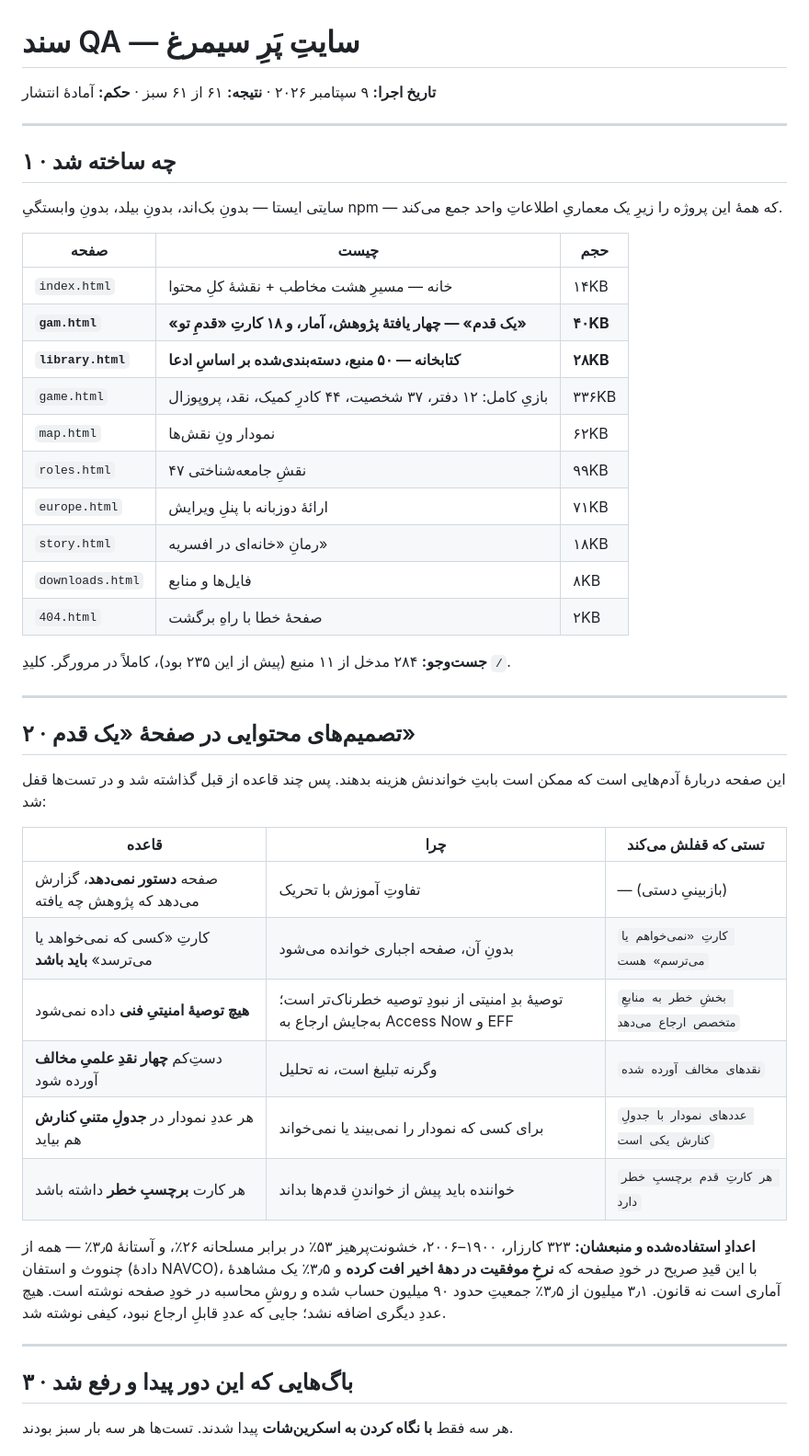
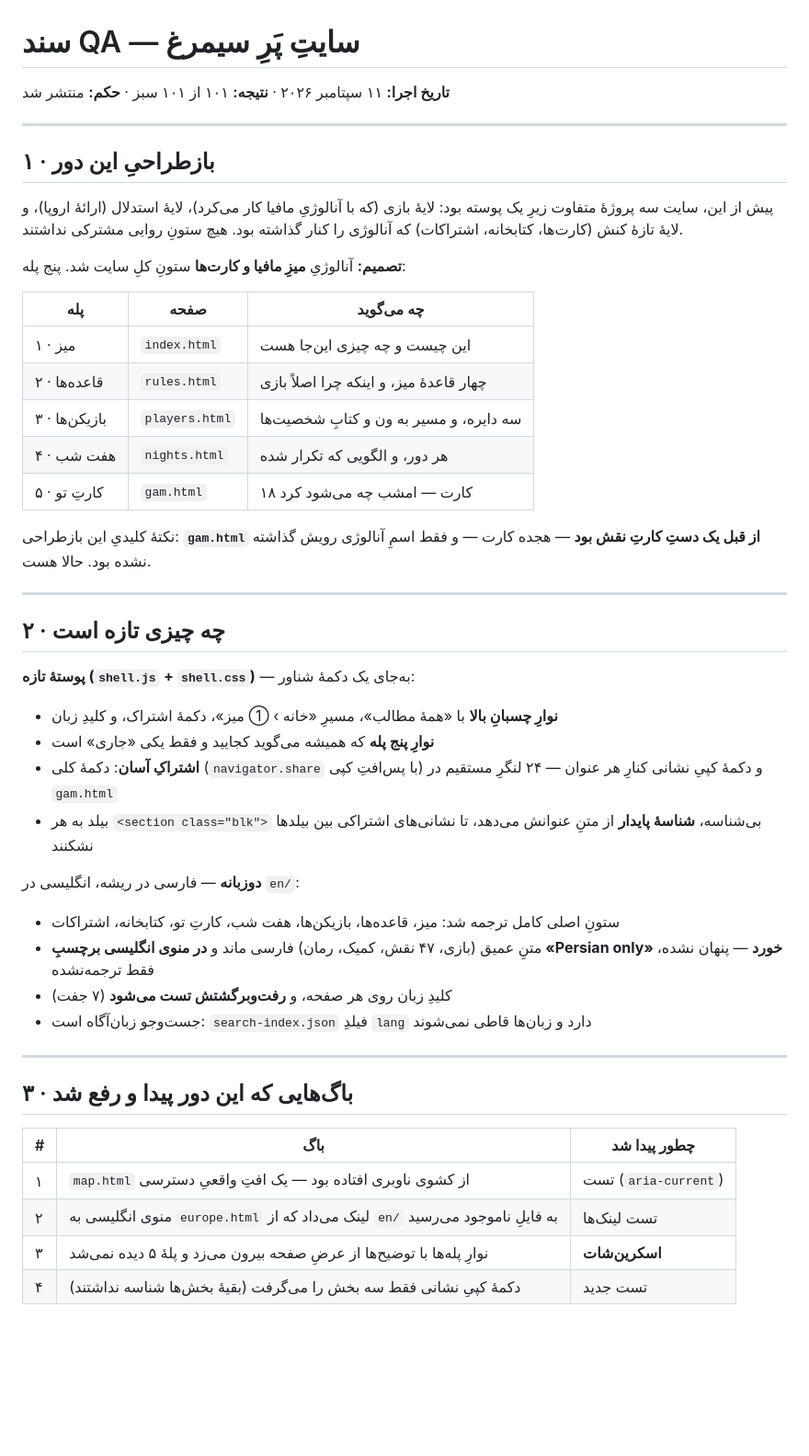
Before and after one commit to MaryamJaberi/simorgh, a Markdown page: files/QA-site.md, the part around one of its changes. Shown at 92% size. Drawn GitHub-style; blank space fills up the shorter version.

```diff
--- a/files/QA-site.md
+++ b/files/QA-site.md
@@ -1,54 +1,55 @@
 # سند QA — سایتِ پَرِ سیمرغ
 
-**تاریخ اجرا:** ۹ سپتامبر ۲۰۲۶ · **نتیجه:** ۶۱ از ۶۱ سبز · **حکم:** آمادهٔ انتشار
+**تاریخ اجرا:** ۱۱ سپتامبر ۲۰۲۶ · **نتیجه:** ۱۰۱ از ۱۰۱ سبز · **حکم:** منتشر شد
 
 ---
 
-## ۱ · چه ساخته شد
+## ۱ · بازطراحیِ این دور
 
-سایتی ایستا — بدونِ بک‌اند، بدونِ بیلد، بدونِ وابستگیِ npm — که همهٔ این پروژه را
-زیرِ یک معماریِ اطلاعاتِ واحد جمع می‌کند.
+پیش از این، سایت سه پروژهٔ متفاوت زیرِ یک پوسته بود: لایهٔ بازی (که با آنالوژیِ مافیا
+کار می‌کرد)، لایهٔ استدلال (ارائهٔ اروپا)، و لایهٔ تازهٔ کنش (کارت‌ها، کتابخانه، اشتراکات)
+که آنالوژی را کنار گذاشته بود. هیچ ستونِ روایی مشترکی نداشتند.
 
-| صفحه | چیست | حجم |
+**تصمیم:** آنالوژیِ **میزِ مافیا و کارت‌ها** ستونِ کلِ سایت شد. پنج پله:
+
+| پله | صفحه | چه می‌گوید |
 |---|---|---|
-| `index.html` | خانه — مسیرِ هشت مخاطب + نقشهٔ کلِ محتوا | ۱۴KB |
-| **`gam.html`** | **«یک قدم» — چهار یافتهٔ پژوهش، آمار، و ۱۸ کارتِ «قدمِ تو»** | **۴۰KB** |
-| **`library.html`** | **کتابخانه — ۵۰ منبع، دسته‌بندی‌شده بر اساسِ ادعا** | **۲۸KB** |
-| `game.html` | بازیِ کامل: ۱۲ دفتر، ۳۷ شخصیت، ۴۴ کادرِ کمیک، نقد، پروپوزال | ۳۳۶KB |
-| `map.html` | نمودار ونِ نقش‌ها | ۶۲KB |
-| `roles.html` | ۴۷ نقشِ جامعه‌شناختی | ۹۹KB |
-| `europe.html` | ارائهٔ دوزبانه با پنلِ ویرایش | ۷۱KB |
-| `story.html` | رمانِ «خانه‌ای در افسریه» | ۱۸KB |
-| `downloads.html` | فایل‌ها و منابع | ۸KB |
-| `404.html` | صفحهٔ خطا با راهِ برگشت | ۲KB |
+| ۱ · میز | `index.html` | این چیست و چه چیزی این‌جا هست |
+| ۲ · قاعده‌ها | `rules.html` | چهار قاعدهٔ میز، و اینکه چرا اصلاً بازی |
+| ۳ · بازیکن‌ها | `players.html` | سه دایره، و مسیر به ون و کتابِ شخصیت‌ها |
+| ۴ · هفت شب | `nights.html` | هر دور، و الگویی که تکرار شده |
+| ۵ · کارتِ تو | `gam.html` | ۱۸ کارت — امشب چه می‌شود کرد |
 
-**جست‌وجو:** ۲۸۴ مدخل از ۱۱ منبع (پیش از این ۲۳۵ بود)، کاملاً در مرورگر. کلیدِ `/`.
+نکتهٔ کلیدیِ این بازطراحی: **`gam.html` از قبل یک دستِ کارتِ نقش بود** — هجده کارت —
+و فقط اسمِ آنالوژی رویش گذاشته نشده بود. حالا هست.
 
 ---
 
-## ۲ · تصمیم‌های محتوایی در صفحهٔ «یک قدم»
+## ۲ · چه چیزی تازه است
 
-این صفحه دربارهٔ آدم‌هایی است که ممکن است بابتِ خواندنش هزینه بدهند.
-پس چند قاعده از قبل گذاشته شد و در تست‌ها قفل شد:
+**پوستهٔ تازه (`shell.js` + `shell.css`)** — به‌جای یک دکمهٔ شناور:
+- **نوارِ چسبانِ بالا** با «همهٔ مطالب»، مسیرِ «خانه › ① میز»، دکمهٔ اشتراک، و کلیدِ زبان
+- **نوارِ پنج پله** که همیشه می‌گوید کجایید و فقط یکی «جاری» است
+- **اشتراکِ آسان**: دکمهٔ کلی (`navigator.share` با پس‌افتِ کپی) و دکمهٔ کپیِ نشانی
+  کنارِ هر عنوان — ۲۴ لنگرِ مستقیم در `gam.html`
+- بیلد به هر `<section class="blk">` بی‌شناسه، **شناسهٔ پایدار** از متنِ عنوانش می‌دهد،
+  تا نشانی‌های اشتراکی بین بیلدها نشکنند
 
-| قاعده | چرا | تستی که قفلش می‌کند |
-|---|---|---|
-| صفحه **دستور نمی‌دهد**، گزارش می‌دهد که پژوهش چه یافته | تفاوتِ آموزش با تحریک | — (بازبینیِ دستی) |
-| کارتِ «کسی که نمی‌خواهد یا می‌ترسد» **باید باشد** | بدونِ آن، صفحه اجباری خوانده می‌شود | `کارتِ «نمی‌خواهم یا می‌ترسم» هست` |
-| **هیچ توصیهٔ امنیتیِ فنی** داده نمی‌شود | توصیهٔ بدِ امنیتی از نبودِ توصیه خطرناک‌تر است؛ به‌جایش ارجاع به Access Now و EFF | `بخشِ خطر به منابعِ متخصص ارجاع می‌دهد` |
-| دستِ‌کم **چهار نقدِ علمیِ مخالف** آورده شود | وگرنه تبلیغ است، نه تحلیل | `نقدهای مخالف آورده شده` |
-| هر عددِ نمودار در **جدولِ متنیِ کنارش** هم بیاید | برای کسی که نمودار را نمی‌بیند یا نمی‌خواند | `عددهای نمودار با جدولِ کنارش یکی است` |
-| هر کارت **برچسبِ خطر** داشته باشد | خواننده باید پیش از خواندنِ قدم‌ها بداند | `هر کارتِ قدم برچسبِ خطر دارد` |
-
-**اعدادِ استفاده‌شده و منبعشان:** ۳۲۳ کارزار، ۱۹۰۰–۲۰۰۶، خشونت‌پرهیز ۵۳٪ در برابر مسلحانه ۲۶٪،
-و آستانهٔ ۳٫۵٪ — همه از چنووث و استفان (دادهٔ NAVCO)، با این قیدِ صریح در خودِ صفحه که
-**نرخِ موفقیت در دههٔ اخیر افت کرده** و ۳٫۵٪ یک مشاهدهٔ آماری است نه قانون.
-۳٫۱ میلیون از ۳٫۵٪ جمعیتِ حدود ۹۰ میلیون حساب شده و روشِ محاسبه در خودِ صفحه نوشته است.
-هیچ عددِ دیگری اضافه نشد؛ جایی که عددِ قابلِ ارجاع نبود، کیفی نوشته شد.
+**دوزبانه** — فارسی در ریشه، انگلیسی در `en/`:
+- ستونِ اصلی کامل ترجمه شد: میز، قاعده‌ها، بازیکن‌ها، هفت شب، کارتِ تو، کتابخانه، اشتراکات
+- متنِ عمیق (بازی، ۴۷ نقش، کمیک، رمان) فارسی ماند و **در منوی انگلیسی برچسبِ
+  «Persian only» خورد** — پنهان نشده، فقط ترجمه‌نشده
+- کلیدِ زبان روی هر صفحه، و **رفت‌وبرگشتش تست می‌شود** (۷ جفت)
+- جست‌وجو زبان‌آگاه است: `search-index.json` فیلدِ `lang` دارد و زبان‌ها قاطی نمی‌شوند
 
 ---
 
 ## ۳ · باگ‌هایی که این دور پیدا و رفع شد
 
-هر سه فقط **با نگاه کردن به اسکرین‌شات** پیدا شدند. تست‌ها هر سه بار سبز بودند.
+| # | باگ | چطور پیدا شد |
+|---|---|---|
+| ۱ | `map.html` از کشوی ناوبری افتاده بود — یک افتِ واقعیِ دسترسی | تست (`aria-current`) |
+| ۲ | منوی انگلیسی به `europe.html` لینک می‌داد که از `en/` به فایلِ ناموجود می‌رسید | تست لینک‌ها |
+| ۳ | نوارِ پله‌ها با توضیح‌ها از عرضِ صفحه بیرون می‌زد و پلهٔ ۵ دیده نمی‌شد | **اسکرین‌شات** |
+| ۴ | دکمهٔ کپیِ نشانی فقط سه بخش را می‌گرفت (بقیهٔ بخش‌ها شناسه نداشتند) | تست جدید |
 
```
Also changed, not shown: other parts of files/QA-site.md (+62 -62 lines).
